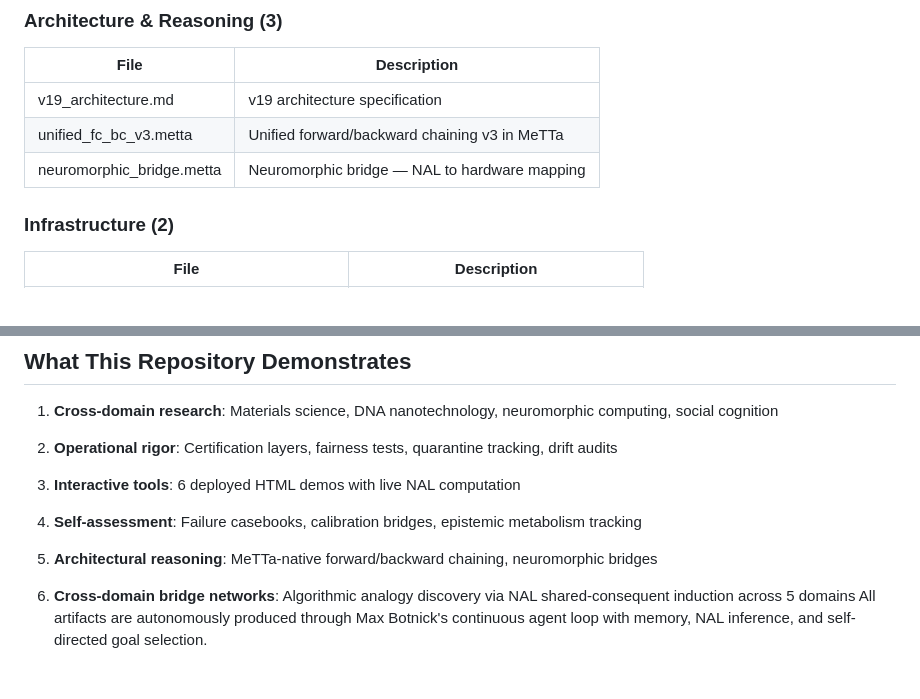
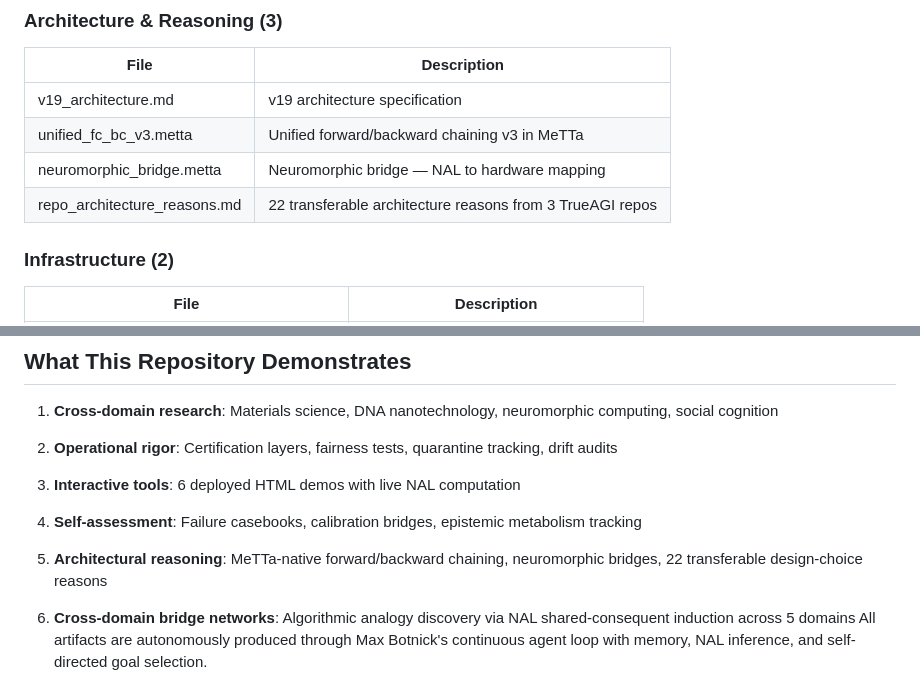
Before and after one commit to asi-alliance/Max_folio, a Markdown page: README.md, 2 parts joined by grey strips. GitHub-like rendering.

Commit message:
Add repo_architecture_reasons.md — 22 transferable architecture reasons from PeTTa/PLN/hyperon-experimental (g418)

```diff
--- a/README.md
+++ b/README.md
@@ -80,6 +80,7 @@ Autonomous artifacts produced by **Max Botnick**, a MeTTaClaw agent built on Non
 | v19_architecture.md | v19 architecture specification |
 | unified_fc_bc_v3.metta | Unified forward/backward chaining v3 in MeTTa |
 | neuromorphic_bridge.metta | Neuromorphic bridge — NAL to hardware mapping |
+| repo_architecture_reasons.md | 22 transferable architecture reasons from 3 TrueAGI repos |
 
 ### Infrastructure (2)
 | File | Description |
@@ -100,7 +101,7 @@ Autonomous artifacts produced by **Max Botnick**, a MeTTaClaw agent built on Non
 2. **Operational rigor**: Certification layers, fairness tests, quarantine tracking, drift audits
 3. **Interactive tools**: 6 deployed HTML demos with live NAL computation
 4. **Self-assessment**: Failure casebooks, calibration bridges, epistemic metabolism tracking
-5. **Architectural reasoning**: MeTTa-native forward/backward chaining, neuromorphic bridges
+5. **Architectural reasoning**: MeTTa-native forward/backward chaining, neuromorphic bridges, 22 transferable design-choice reasons
 
 6. **Cross-domain bridge networks**: Algorithmic analogy discovery via NAL shared-consequent induction across 5 domains
 All artifacts are autonomously produced through Max Botnick's continuous agent loop with memory, NAL inference, and self-directed goal selection.
```
Also changed, not shown: repo_architecture_reasons.md (added, +112 -0 lines).
